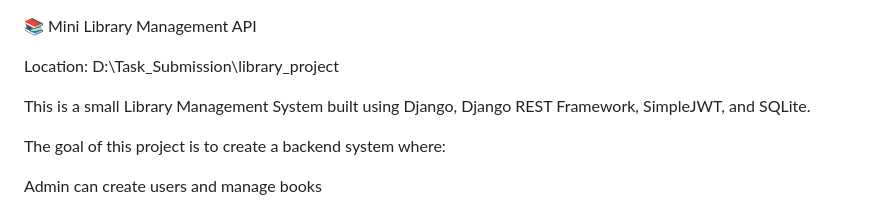
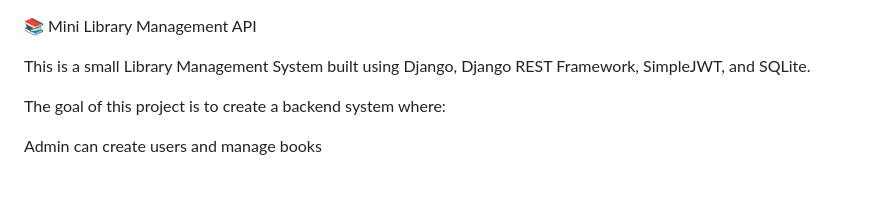
Before and after one commit to Shanios/Mini-Library-Management, a Markdown page: README.md, the part around the change. Drawn GitHub-style; blank space fills up the shorter version.

```diff
--- a/README.md
+++ b/README.md
@@ -1,7 +1,6 @@
 
 📚 Mini Library Management API
 
-Location: D:\Task_Submission\library_project
 
 This is a small Library Management System built using Django, Django REST Framework, SimpleJWT, and SQLite.
 
```
